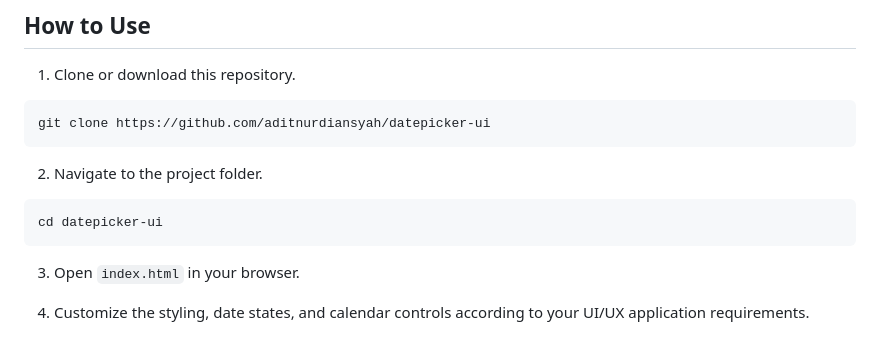
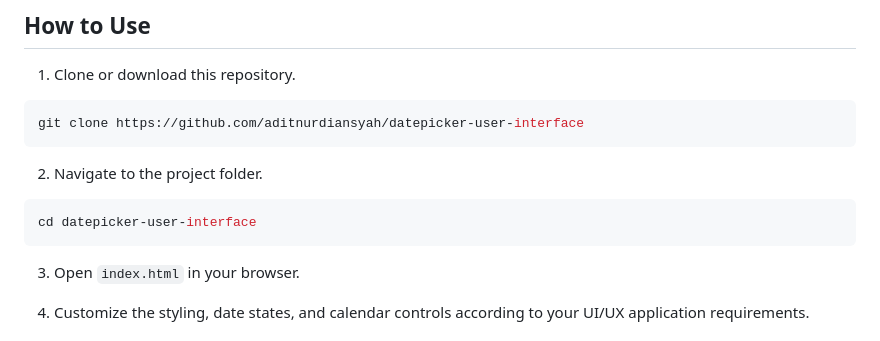
Before and after one commit to aditnurdiansyah/datepicker-user-interface, a Markdown page: README.md, the part around the change. Rendered like a GitHub page.

````diff
--- a/README.md
+++ b/README.md
@@ -54,13 +54,13 @@ The project focuses on building a semantic and accessible web component while ap
 1. Clone or download this repository.
 
 ```bash
-git clone https://github.com/aditnurdiansyah/datepicker-ui
+git clone https://github.com/aditnurdiansyah/datepicker-user-interface
 ```
 
 2. Navigate to the project folder.
 
 ```bash
-cd datepicker-ui
+cd datepicker-user-interface
 ```
 
 3. Open `index.html` in your browser.
````
